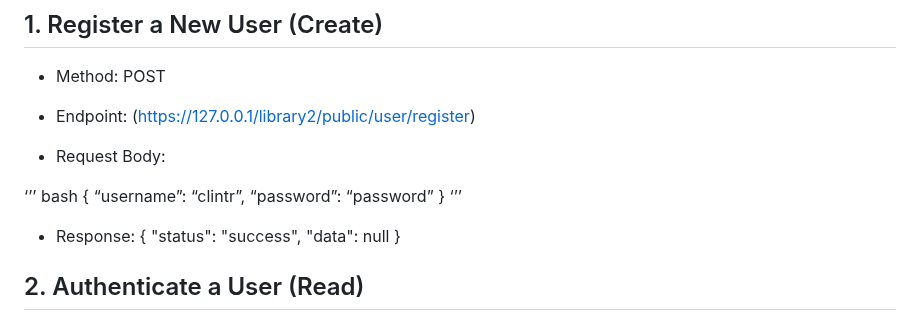
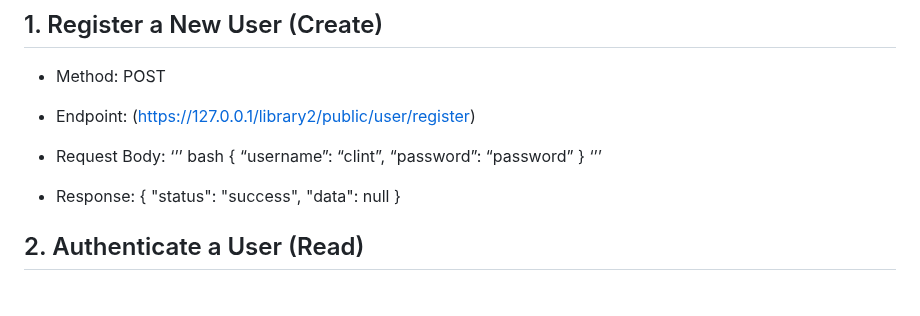
Before and after one commit to clintagumo/4C-LIBRARY, a Markdown page: README.md, the part around the change. Rendered like a GitHub page; blank space fills up the shorter version.

```diff
--- a/README.md
+++ b/README.md
@@ -52,10 +52,9 @@ CRUD represents the fundamental operations required for persistent storage in an
 - Endpoint: (https://127.0.0.1/library2/public/user/register)
 
 - Request Body:
-
 ‘’’ bash
 {
-“username”: “clintr”,
+“username”: “clint”,
 “password”: “password”
 }
 ‘’’
```
